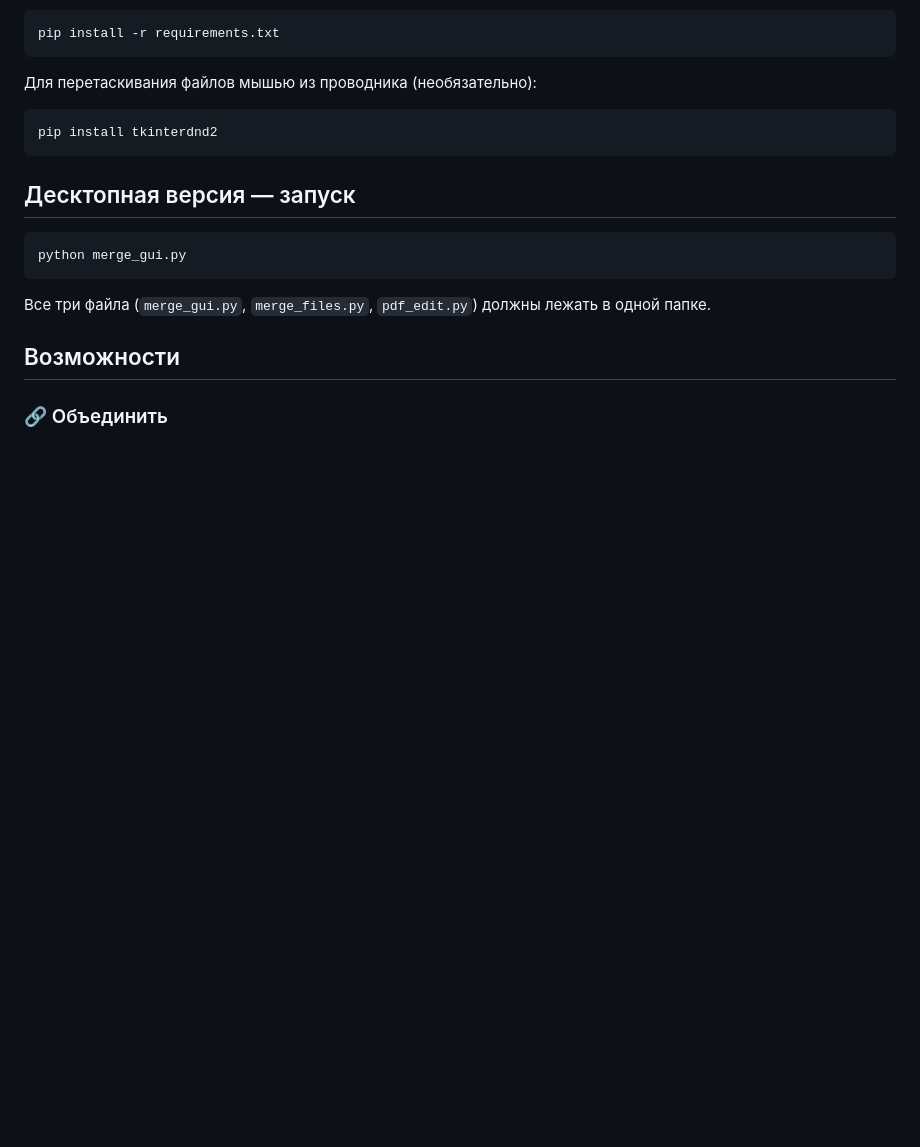
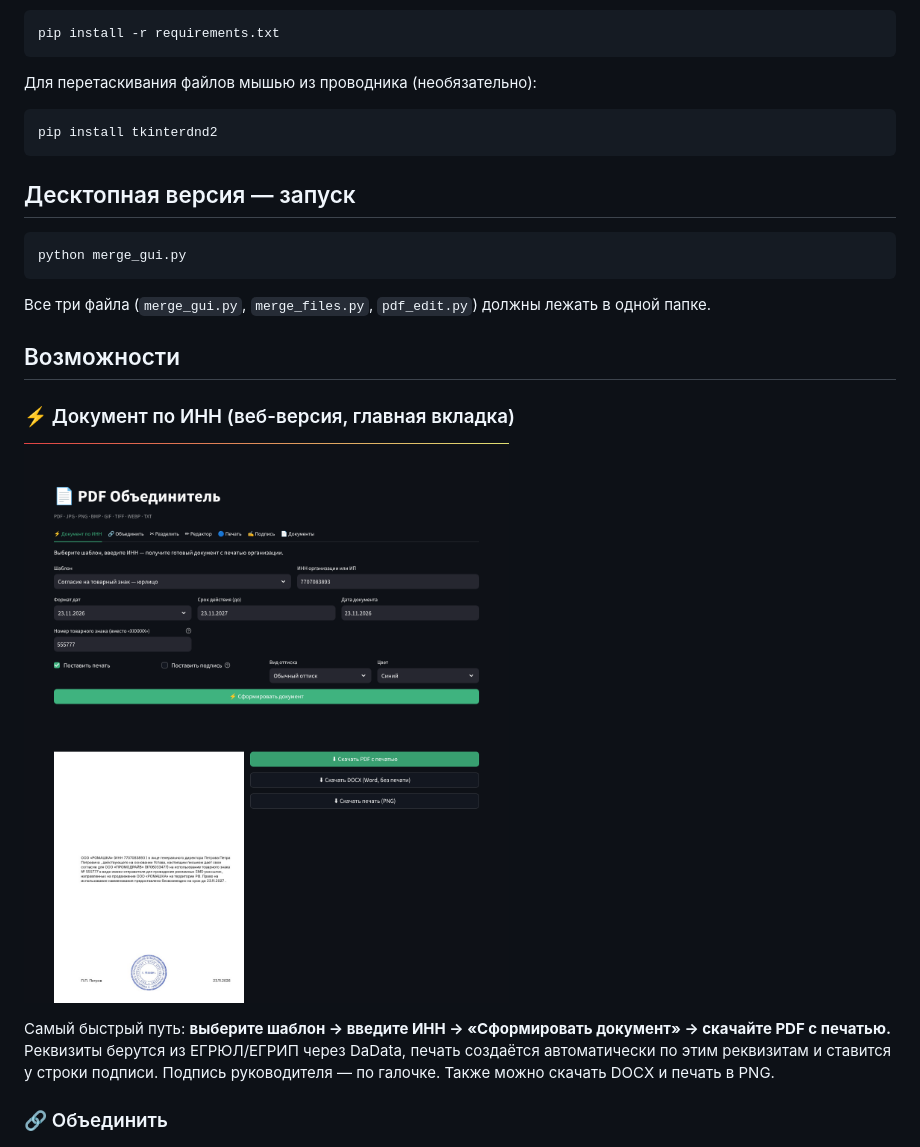
Before and after one commit to timi131/-la_PDF, a Markdown page: README.md, the part around the change. Drawn GitHub-style; pictures changed too: screenshots/quick.png (added); blank space fills up the shorter version.

```diff
--- a/README.md
+++ b/README.md
@@ -49,6 +49,13 @@ python merge_gui.py
 Все три файла (`merge_gui.py`, `merge_files.py`, `pdf_edit.py`) должны лежать в одной папке.
 
 ## Возможности
+
+### ⚡ Документ по ИНН (веб-версия, главная вкладка)
+![Документ по ИНН](screenshots/quick.png)
+
+Самый быстрый путь: **выберите шаблон → введите ИНН → «Сформировать документ» → скачайте PDF с печатью.**
+Реквизиты берутся из ЕГРЮЛ/ЕГРИП через DaData, печать создаётся автоматически по этим реквизитам
+и ставится у строки подписи. Подпись руководителя — по галочке. Также можно скачать DOCX и печать в PNG.
 
 ### 🔗 Объединить
 ![Объединить](screenshots/merge.png)
```
Also changed, not shown: 1 other file.
